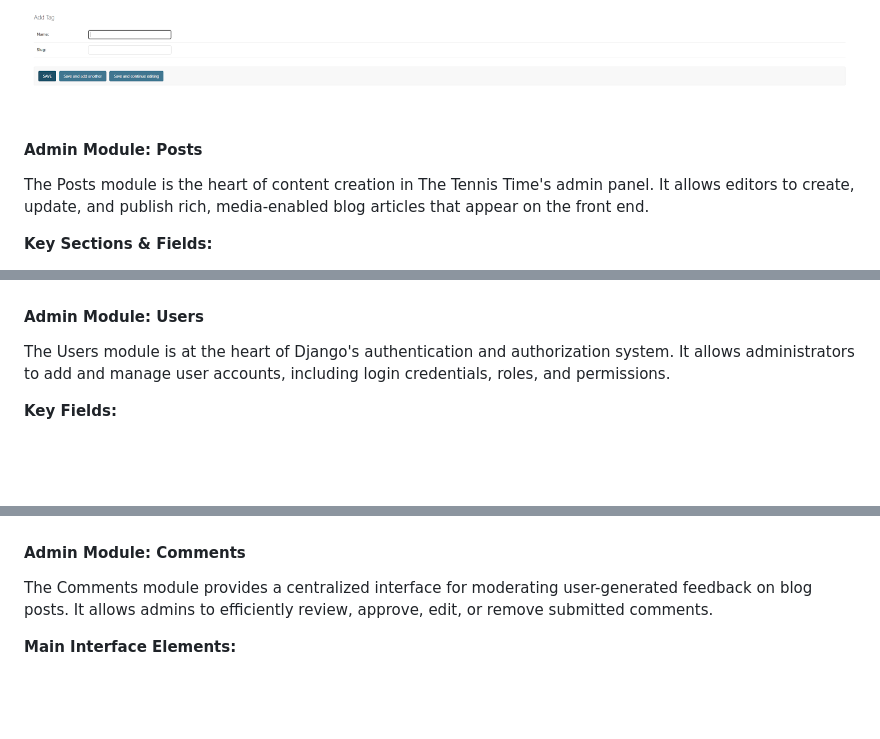
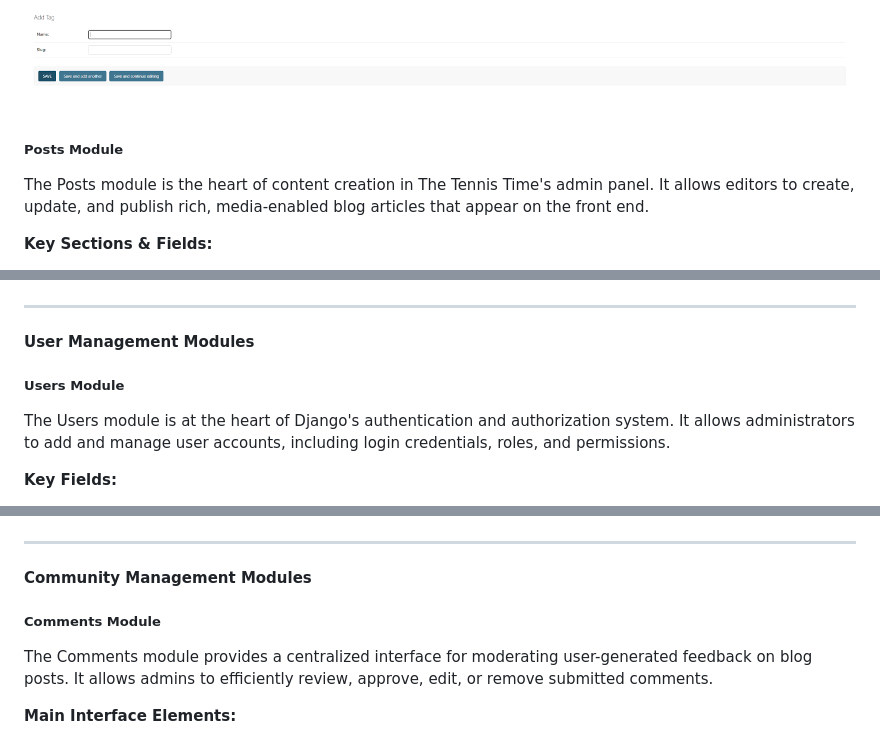
Before and after one commit to fabioeloche/blogs, a Markdown page: README.md, 3 parts joined by grey strips. Drawn GitHub-style; blank space fills up the shorter version.

```diff
--- a/README.md
+++ b/README.md
@@ -163,8 +173,7 @@ Tags are a lightweight yet powerful taxonomy system — especially helpful for d
 
 ![Creating Tags](media/readme_images/image_page13_1.png)
 
-#### Admin Module: Posts
-
+##### Posts Module
 The Posts module is the heart of content creation in The Tennis Time's admin panel. It allows editors to create, update, and publish rich, media-enabled blog articles that appear on the front end.
 
 **Key Sections & Fields:**
@@ -200,8 +209,11 @@ This module powers the editorial workflow from drafting to publishing, enabling
 
 ![Creating Posts](media/readme_images/image_page12_1.png)
 
-#### Admin Module: Users
+---
 
+#### User Management Modules
+
+##### Users Module
 The Users module is at the heart of Django's authentication and authorization system. It allows administrators to add and manage user accounts, including login credentials, roles, and permissions.
 
 **Key Fields:**
@@ -242,8 +253,11 @@ Admins can add new categories or refine existing ones as editorial needs grow
 
 ![Category Management](media/readme_images/image_page10_1.png)
 
-#### Admin Module: Comments
+---
 
+#### Community Management Modules
+
+##### Comments Module
 The Comments module provides a centralized interface for moderating user-generated feedback on blog posts. It allows admins to efficiently review, approve, edit, or remove submitted comments.
 
 **Main Interface Elements:**
```
Also changed, not shown: other parts of README.md (+24 -15 lines).
